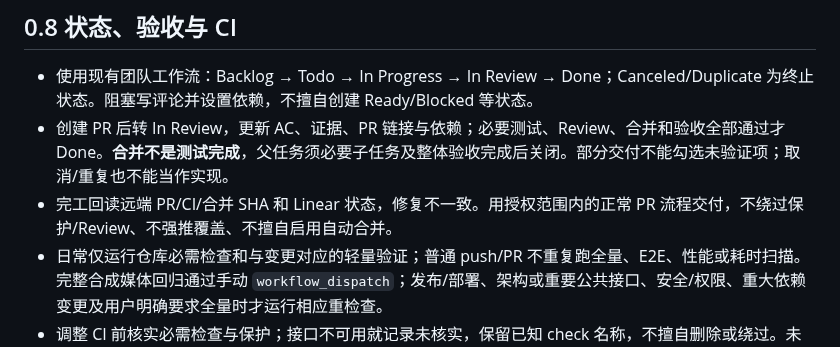
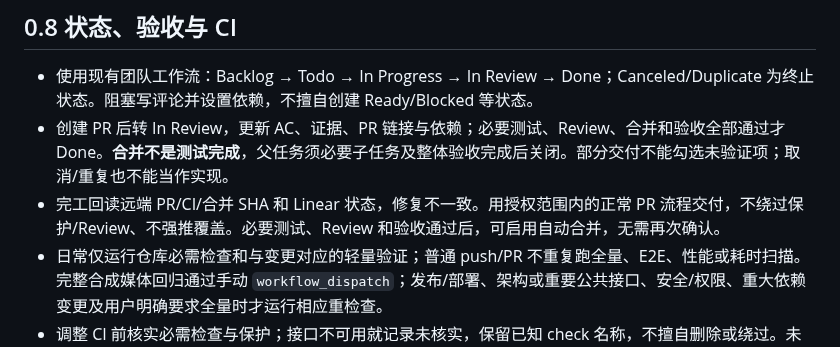
Before and after one commit to crazyniu/py-cut, a Markdown page: AGENTS.md, the part around the change. GitHub-like rendering.

Commit message:
docs(DEV-450): permit auto-merge after tests, review and acceptance

```diff
--- a/AGENTS.md
+++ b/AGENTS.md
@@ -34,7 +34,7 @@
 
 - 使用现有团队工作流：Backlog → Todo → In Progress → In Review → Done；Canceled/Duplicate 为终止状态。阻塞写评论并设置依赖，不擅自创建 Ready/Blocked 等状态。
 - 创建 PR 后转 In Review，更新 AC、证据、PR 链接与依赖；必要测试、Review、合并和验收全部通过才 Done。**合并不是测试完成**，父任务须必要子任务及整体验收完成后关闭。部分交付不能勾选未验证项；取消/重复也不能当作实现。
-- 完工回读远端 PR/CI/合并 SHA 和 Linear 状态，修复不一致。用授权范围内的正常 PR 流程交付，不绕过保护/Review、不强推覆盖、不擅自启用自动合并。
+- 完工回读远端 PR/CI/合并 SHA 和 Linear 状态，修复不一致。用授权范围内的正常 PR 流程交付，不绕过保护/Review、不强推覆盖。必要测试、Review 和验收通过后，可启用自动合并，无需再次确认。
 - 日常仅运行仓库必需检查和与变更对应的轻量验证；普通 push/PR 不重复跑全量、E2E、性能或耗时扫描。完整合成媒体回归通过手动 `workflow_dispatch`；发布/部署、架构或重要公共接口、安全/权限、重大依赖变更及用户明确要求全量时才运行相应重检查。
 - 调整 CI 前核实必需检查与保护；接口不可用就记录未核实，保留已知 check 名称，不擅自删除或绕过。未执行测试不可宣称通过。
 - 视觉处理须用真实实现编码、完整解码、抽帧目检，音频须审听并核对流/时长；滤镜字符串、rc=0、pHash/PSNR 不足以证明画面质量、暗水印移除或平台无法识别。Mock 验证协议/错误处理，不能替代真实 LLM 准确率；短素材不证明大素材性能。测试命令/输入摘要/版本/SHA/证据记录在 Linear 或 PR，密钥始终脱敏。
```
